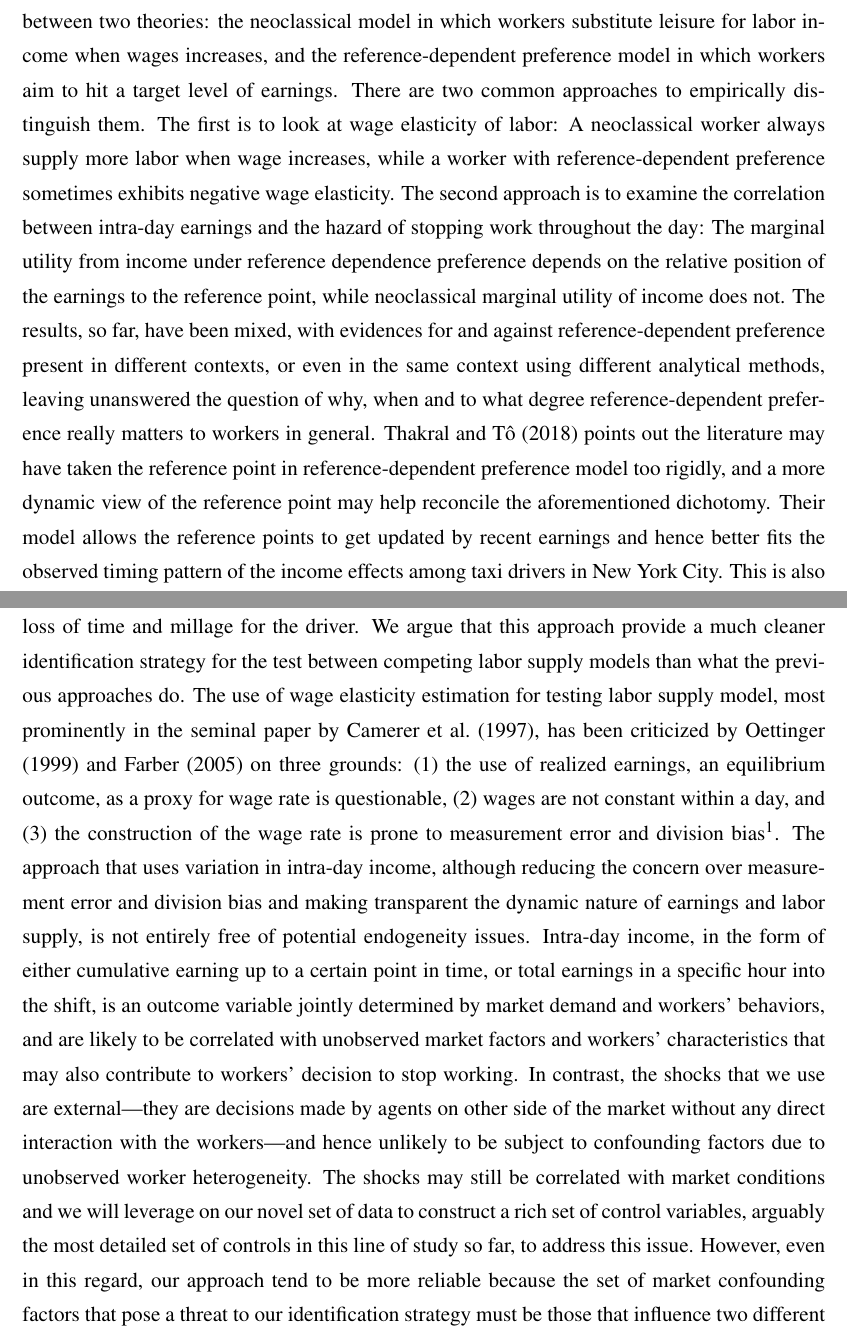
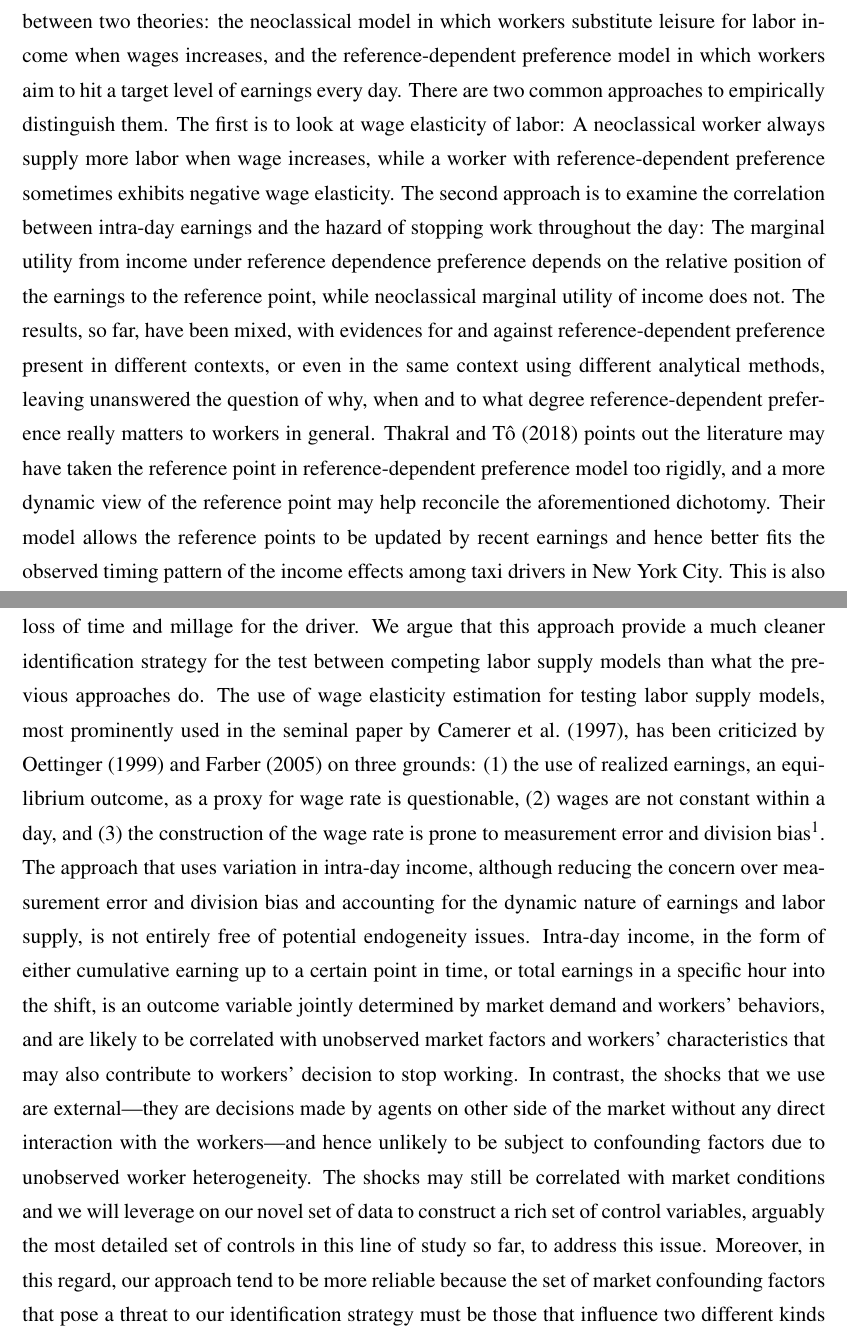
Before and after one commit to 9mat/cns, a LaTeX document (aer-draft.tex): two parts of pages 1 and 2 of 43, joined at a grey line, cut so that both start at the same text. Compiled offline with pdfLaTeX.

Commit message:
Update on Overleaf.

```diff
--- a/aer-draft.tex
+++ b/aer-draft.tex
@@ -83,15 +83,15 @@
 
 %Behavioral models of labor supply offer starkly different implications from what a neoclassical model of inter-temporal substitution between labor and leisure predicts.
 
-The literature on labor supply of flexible-hour workers has been largely framed as a dichotomy between two theories: the neoclassical model in which workers substitute leisure for labor income when wages increases, and the reference-dependent preference model in which workers aim to hit a target level of earnings. There are two common approaches to empirically distinguish them. The first is to look at wage elasticity of labor: A neoclassical worker always supply more labor when wage increases, while a worker with reference-dependent preference sometimes exhibits negative wage elasticity.
+The literature on labor supply of flexible-hour workers has been largely framed as a dichotomy between two theories: the neoclassical model in which workers substitute leisure for labor income when wages increases, and the reference-dependent preference model in which workers aim to hit a target level of earnings every day. There are two common approaches to empirically distinguish them. The first is to look at wage elasticity of labor: A neoclassical worker always supply more labor when wage increases, while a worker with reference-dependent preference sometimes exhibits negative wage elasticity.
 %However, wage rates may vary within day, and exogenous wage shocks are hard to find and prone to measurement error, as pointed out by \citet{farber2005tomorrow}.
 The second approach is to examine the correlation between intra-day earnings and the hazard of stopping work throughout the day: The marginal utility from income under reference dependence preference depends on the relative position of the earnings to the reference point, while neoclassical marginal utility of income does not.
 %However, this approach is not free of endogeneity concern. The intra-day earnings is an equilibrium outcome of both market conditions and workers' behaviors---for instance, in the case of taxi drivers, how fast to drive, which routes to take, where to find customers---and can be correlated with unobserved factors that also determine the decision to stop work.
-The results, so far, have been mixed, with evidences for and against reference-dependent preference present in different contexts, or even in the same context using different analytical methods, leaving unanswered the question of why, when and to what degree reference-dependent preference really matters to workers in general. \citet{thakral2018daily} points out the literature may have taken the reference point in reference-dependent preference model too rigidly, and a more dynamic view of the reference point may help reconcile the aforementioned dichotomy. Their model allows  the reference points to get updated by recent earnings and hence better fits the observed timing pattern of the income effects among taxi drivers in New York City. This is also in line with a recent growing literature in behavioral economics looking at the determinants and time path of the reference-dependent preference.
+The results, so far, have been mixed, with evidences for and against reference-dependent preference present in different contexts, or even in the same context using different analytical methods, leaving unanswered the question of why, when and to what degree reference-dependent preference really matters to workers in general. \citet{thakral2018daily} points out the literature may have taken the reference point in reference-dependent preference model too rigidly, and a more dynamic view of the reference point may help reconcile the aforementioned dichotomy. Their model allows  the reference points to be updated by recent earnings and hence better fits the observed timing pattern of the income effects among taxi drivers in New York City. This is also in line with a recent growing literature in behavioral economics looking at the determinants and time path of the reference-dependent preference.
 
 This paper proposes an alternative approach to test the neoclassical model and behavioral models of labor supply. We exploit the variation in external high-frequency small negative income shocks encountered by workers over time and examine how these shocks affect the workers' labor decision. We focus on the context of Singapore's taxi industry and the negative shocks that we use are booking cancellations and passenger no-shows, i.e., the events in which a potential passenger makes a booking but fails to follow through with the trip, resulting in loss of time and millage for the driver.
 %These shocks are frequent enough to enable the use of individual fixed effects and a rich set of control variables and provide precise and reliable estimates of their effects on labor supply.
-We argue that this approach provide a much cleaner identification strategy for the test between competing labor supply models than what the previous approaches do. The use of wage elasticity estimation for testing labor supply model, most prominently in the seminal paper by \citet{camerer1997labor}, has been criticized by \citet{oettinger1999empirical} and \citet{farber2005tomorrow} on three grounds: (1) the use of realized earnings, an equilibrium outcome, as a proxy for wage rate is questionable, (2) wages are not constant within a day, and (3) the construction of the wage rate is prone to measurement error and division bias\footnote{Wage is calculated by dividing total earnings by total hours of works, and any measurement error in hours of work will also be present in the resulting wage, leading to a spurious correlation between wage and hours of work.}. The approach that uses variation in intra-day income, although reducing the concern over measurement error and division bias and making transparent the dynamic nature of earnings and labor supply, is not entirely free of potential endogeneity issues. Intra-day income, in the form of either cumulative earning up to a certain point in time, or total earnings in a specific hour into the shift, is an outcome variable jointly determined by market demand and workers' behaviors, and are likely to be correlated with unobserved market factors and workers' characteristics that may also contribute to workers' decision to stop working. In contrast, the shocks that we use are external---they are decisions made by agents on other side of the market without any direct interaction with the workers---and hence unlikely to be subject to confounding factors due to unobserved worker heterogeneity. The shocks may still be correlated with market conditions and we will leverage on our novel set of data to construct a rich set of control variables, arguably the most detailed set of controls in this line of study so far, to address this issue. However, even in this regard, our approach tend to be more reliable because the set of market confounding factors that pose a threat to our identification strategy must be those that influence two different kinds of decisions by two different agents---the passengers' decisions to cancel or not show up and the workers' decisions to continue supplying labor--- and it is likely to be much smaller than the set of market factors that influence two related outcomes by the same agent---workers' earnings and labor supply--that may bias the estimates using the intra-day income approach.
+We argue that this approach provide a much cleaner identification strategy for the test between competing labor supply models than what the previous approaches do. The use of wage elasticity estimation for testing labor supply models, most prominently used in the seminal paper by \citet{camerer1997labor}, has been criticized by \citet{oettinger1999empirical} and \citet{farber2005tomorrow} on three grounds: (1) the use of realized earnings, an equilibrium outcome, as a proxy for wage rate is questionable, (2) wages are not constant within a day, and (3) the construction of the wage rate is prone to measurement error and division bias\footnote{Wage is calculated by dividing total earnings by total hours of works, and any measurement error in hours of work will also be present in the resulting wage, leading to a spurious correlation between wage and hours of work.}. The approach that uses variation in intra-day income, although reducing the concern over measurement error and division bias and accounting for the dynamic nature of earnings and labor supply, is not entirely free of potential endogeneity issues. Intra-day income, in the form of either cumulative earning up to a certain point in time, or total earnings in a specific hour into the shift, is an outcome variable jointly determined by market demand and workers' behaviors, and are likely to be correlated with unobserved market factors and workers' characteristics that may also contribute to workers' decision to stop working. In contrast, the shocks that we use are external---they are decisions made by agents on other side of the market without any direct interaction with the workers---and hence unlikely to be subject to confounding factors due to unobserved worker heterogeneity. The shocks may still be correlated with market conditions and we will leverage on our novel set of data to construct a rich set of control variables, arguably the most detailed set of controls in this line of study so far, to address this issue. Moreover, in this regard, our approach tend to be more reliable because the set of market confounding factors that pose a threat to our identification strategy must be those that influence two different kinds of decisions by two different agents---the passengers' decisions to cancel or not show up and the workers' decisions to continue supplying labor--- and it is likely to be much smaller than the set of market factors that influence two related outcomes by the same agent---workers' earnings and labor supply--that may bias the estimates using the intra-day income approach.
 
 More importantly, our approach sheds new lights on the dynamics and determinants of the reference points in reference-dependent preference model.
 
```
